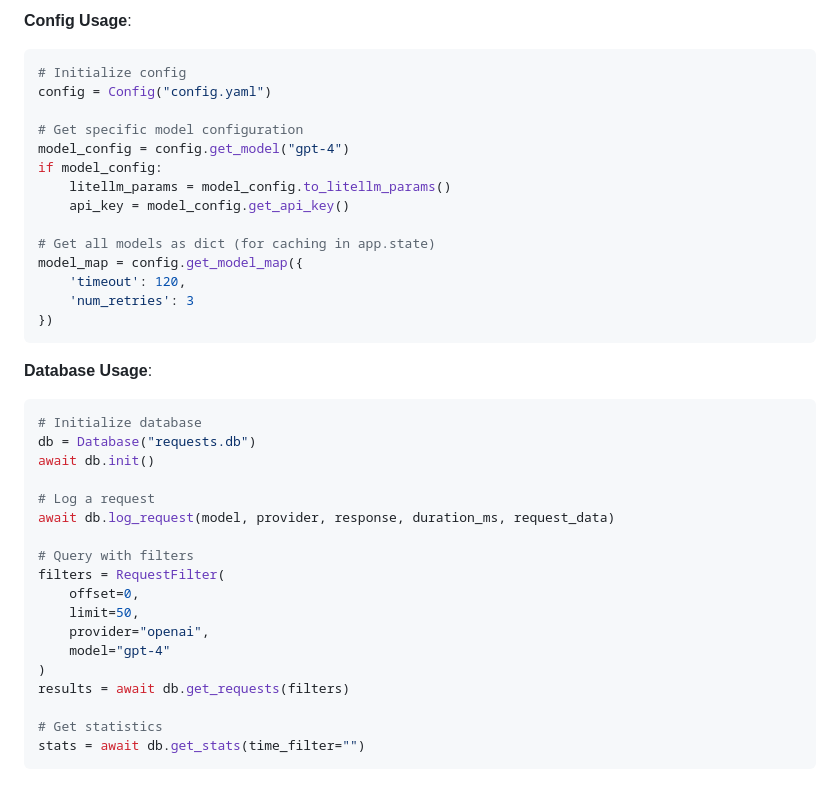
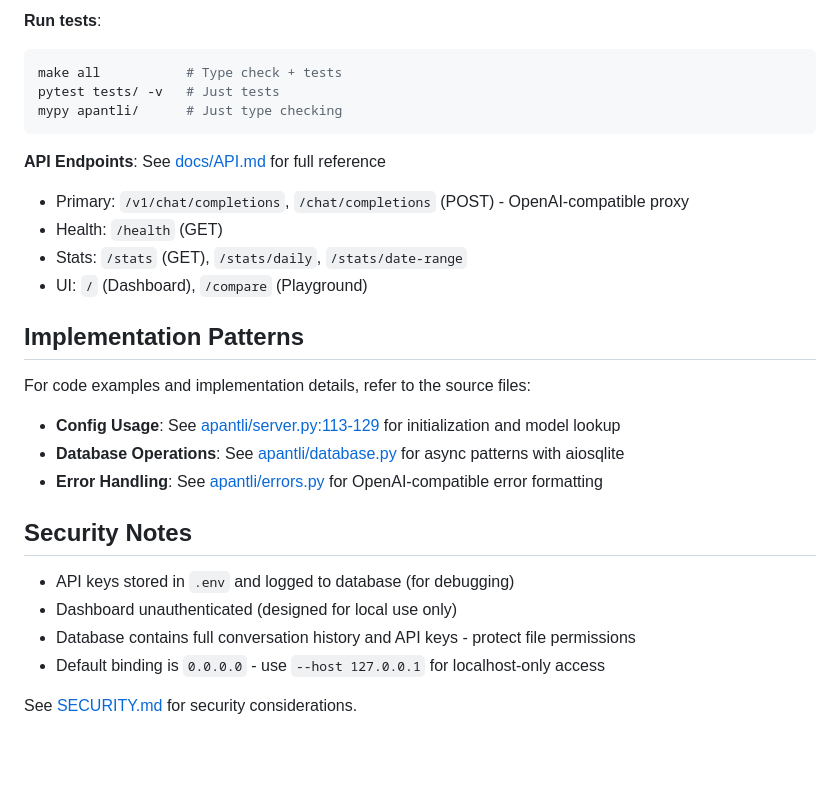
Before and after one commit to pborenstein/apantli, a Markdown page: CLAUDE.md, the part around one of its changes. GitHub-like rendering; blank space fills up the shorter version.

````diff
--- a/CLAUDE.md
+++ b/CLAUDE.md
@@ -127,41 +68,31 @@ from apantli.utils import convert_local_date_to_utc_range
 ```
 
-**Config Usage**:
-```python
-# Initialize config
-config = Config("config.yaml")
-
-# Get specific model configuration
-model_config = config.get_model("gpt-4")
-if model_config:
-    litellm_params = model_config.to_litellm_params()
-    api_key = model_config.get_api_key()
-
-# Get all models as dict (for caching in app.state)
-model_map = config.get_model_map({
-    'timeout': 120,
-    'num_retries': 3
-})
+**Run tests**:
+```bash
+make all           # Type check + tests
+pytest tests/ -v   # Just tests
+mypy apantli/      # Just type checking
 ```
 
-**Database Usage**:
-```python
-# Initialize database
-db = Database("requests.db")
-await db.init()
+**API Endpoints**: See [docs/API.md](docs/API.md) for full reference
+- Primary: `/v1/chat/completions`, `/chat/completions` (POST) - OpenAI-compatible proxy
+- Health: `/health` (GET)
+- Stats: `/stats` (GET), `/stats/daily`, `/stats/date-range`
+- UI: `/` (Dashboard), `/compare` (Playground)
 
-# Log a request
-await db.log_request(model, provider, response, duration_ms, request_data)
+## Implementation Patterns
 
-# Query with filters
-filters = RequestFilter(
-    offset=0,
-    limit=50,
-    provider="openai",
-    model="gpt-4"
-)
-results = await db.get_requests(filters)
+For code examples and implementation details, refer to the source files:
 
-# Get statistics
-stats = await db.get_stats(time_filter="")
-```
+- **Config Usage**: See [apantli/server.py:113-129](apantli/server.py) for initialization and model lookup
+- **Database Operations**: See [apantli/database.py](apantli/database.py) for async patterns with aiosqlite
+- **Error Handling**: See [apantli/errors.py](apantli/errors.py) for OpenAI-compatible error formatting
+
+## Security Notes
+
+- API keys stored in `.env` and logged to database (for debugging)
+- Dashboard unauthenticated (designed for local use only)
+- Database contains full conversation history and API keys - protect file permissions
+- Default binding is `0.0.0.0` - use `--host 127.0.0.1` for localhost-only access
+
+See [SECURITY.md](SECURITY.md) for security considerations.
````
Also changed, not shown: other parts of CLAUDE.md (+46 -105 lines).
